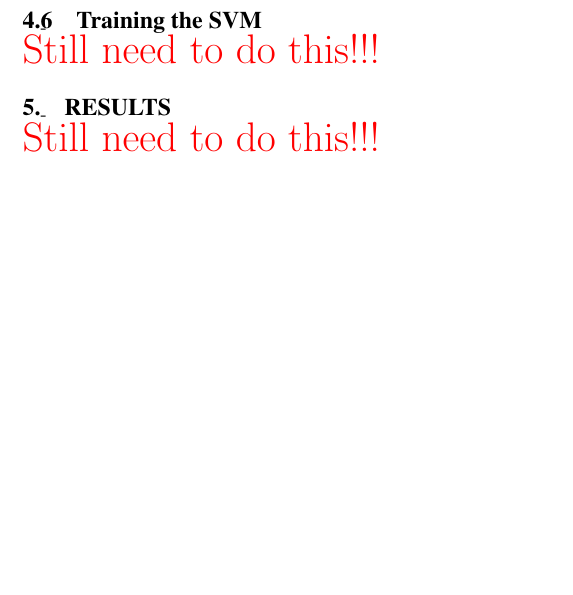
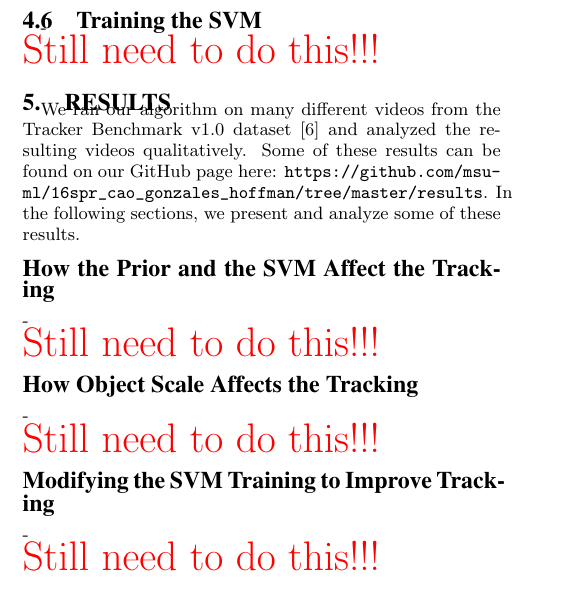
Before and after one commit to msu-ml/16spr_gonzales_hoffman, a LaTeX paper (project_report_final/proj-report.tex): part of one column of page 5 of 6, cut so that both start at the same text, the shorter picture padded with empty space. Compiled offline with pdfLaTeX.

Commit message:
Added some results and changed format of results

```diff
--- a/project_report_final/proj-report.tex
+++ b/project_report_final/proj-report.tex
@@ -303,6 +302,19 @@ This is discussed further when discussing the results below.
 \todo
 
 \section{Results}
+We ran our algorithm on many different videos from the Tracker Benchmark v1.0 dataset~\cite{wu2013online} and analyzed the resulting videos qualitatively.
+Some of these results can be found on our GitHub page here: \verb!https://github.com/msu-ml/16spr_cao_gonzales_hoffman/tree/master/results!.
+In the following sections, we present and analyze some of these results.
+
+\subsection*{How the Prior and the SVM Affect the Tracking}
+-
+\todo
+
+\subsection*{How Object Scale Affects the Tracking}
+-
+\todo
+
+\subsection*{Modifying the SVM Training to Improve Tracking}
 -
 \todo
 
```
Also changed, not shown: code/create_annotated_vid_frames_helper_script.m (added, +9 -0 lines), project_report_final/proj-report.pdf, project_report_final/proj-report.tex (5 more changed lines), 15 other files.
